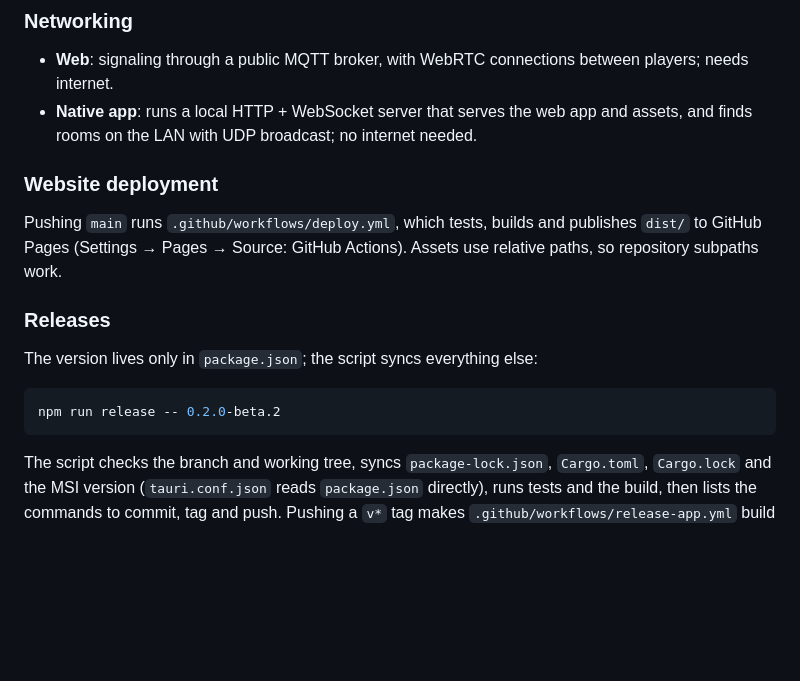
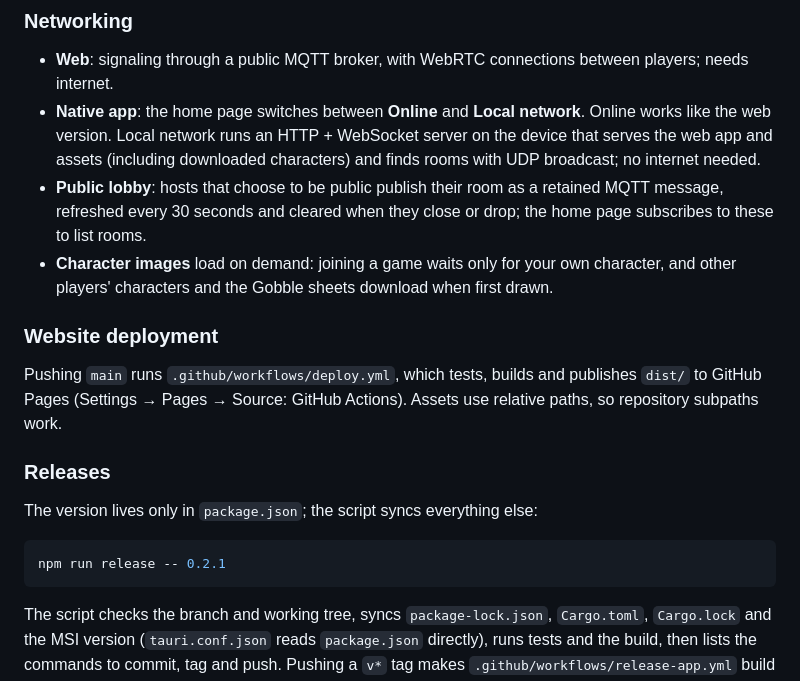
Before and after one commit to noSugarK/LittleLobby, a Markdown page: README.en.md, the part around one of its changes. GitHub-like rendering; folded sections open; blank space fills up the shorter version.

````diff
--- a/README.en.md
+++ b/README.en.md
@@ -116,7 +118,9 @@ npm run app:build  # build installers for the current platform
 ### Networking
 
 - **Web**: signaling through a public MQTT broker, with WebRTC connections between players; needs internet.
-- **Native app**: runs a local HTTP + WebSocket server that serves the web app and assets, and finds rooms on the LAN with UDP broadcast; no internet needed.
+- **Native app**: the home page switches between **Online** and **Local network**. Online works like the web version. Local network runs an HTTP + WebSocket server on the device that serves the web app and assets (including downloaded characters) and finds rooms with UDP broadcast; no internet needed.
+- **Public lobby**: hosts that choose to be public publish their room as a retained MQTT message, refreshed every 30 seconds and cleared when they close or drop; the home page subscribes to these to list rooms.
+- **Character images** load on demand: joining a game waits only for your own character, and other players' characters and the Gobble sheets download when first drawn.
 
 ### Website deployment
 
@@ -127,7 +131,7 @@ Pushing `main` runs `.github/workflows/deploy.yml`, which tests, builds and publ
 The version lives only in `package.json`; the script syncs everything else:
 
 ```bash
-npm run release -- 0.2.0-beta.2
+npm run release -- 0.2.1
 ```
 
 The script checks the branch and working tree, syncs `package-lock.json`, `Cargo.toml`, `Cargo.lock` and the MSI version (`tauri.conf.json` reads `package.json` directly), runs tests and the build, then lists the commands to commit, tag and push. Pushing a `v*` tag makes `.github/workflows/release-app.yml` build installers for all four platforms and publish a Release; manual runs only produce workflow artifacts.
````
Also changed, not shown: other parts of README.en.md (+6 -4 lines), DESIGN.md (+2 -2 lines), README.md (+10 -6 lines).
